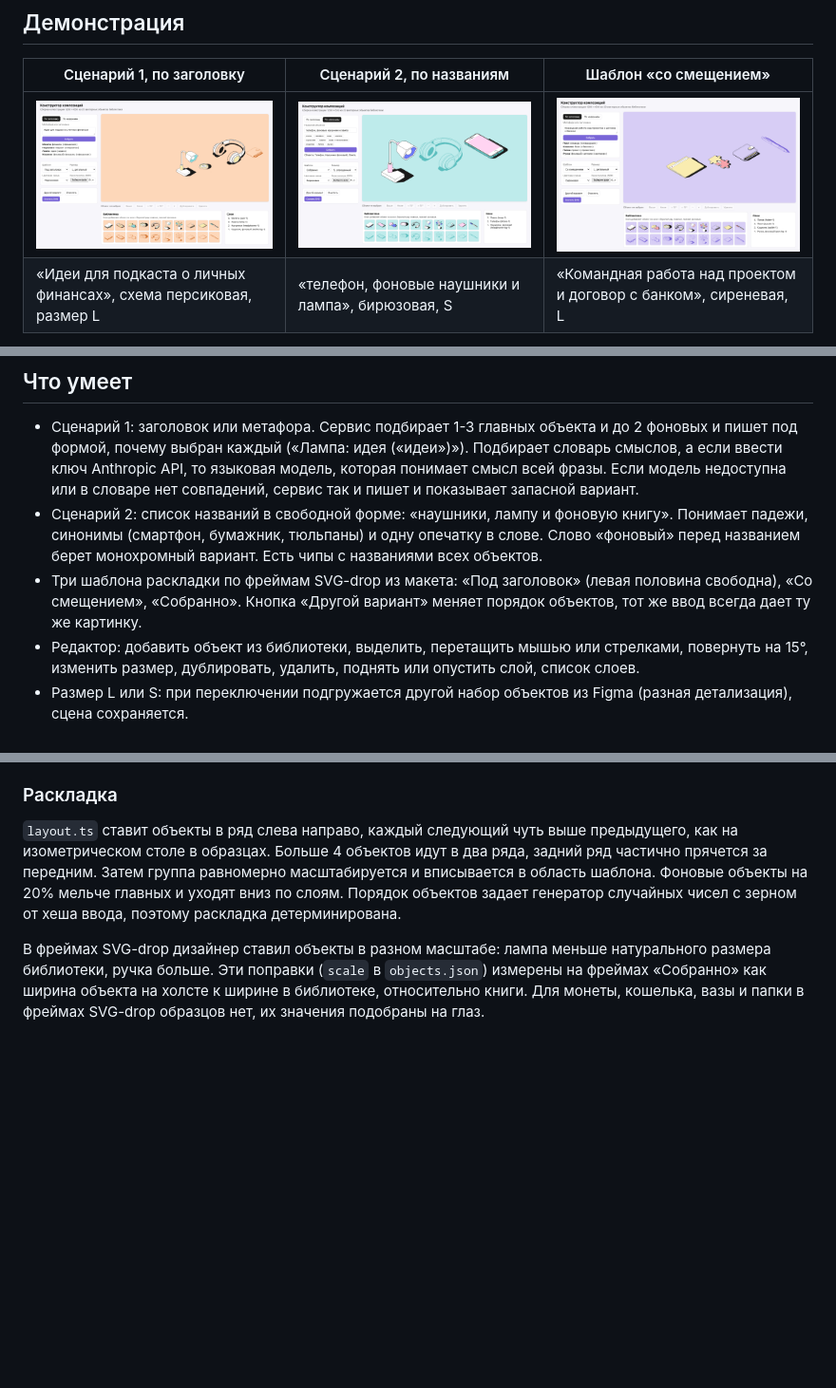
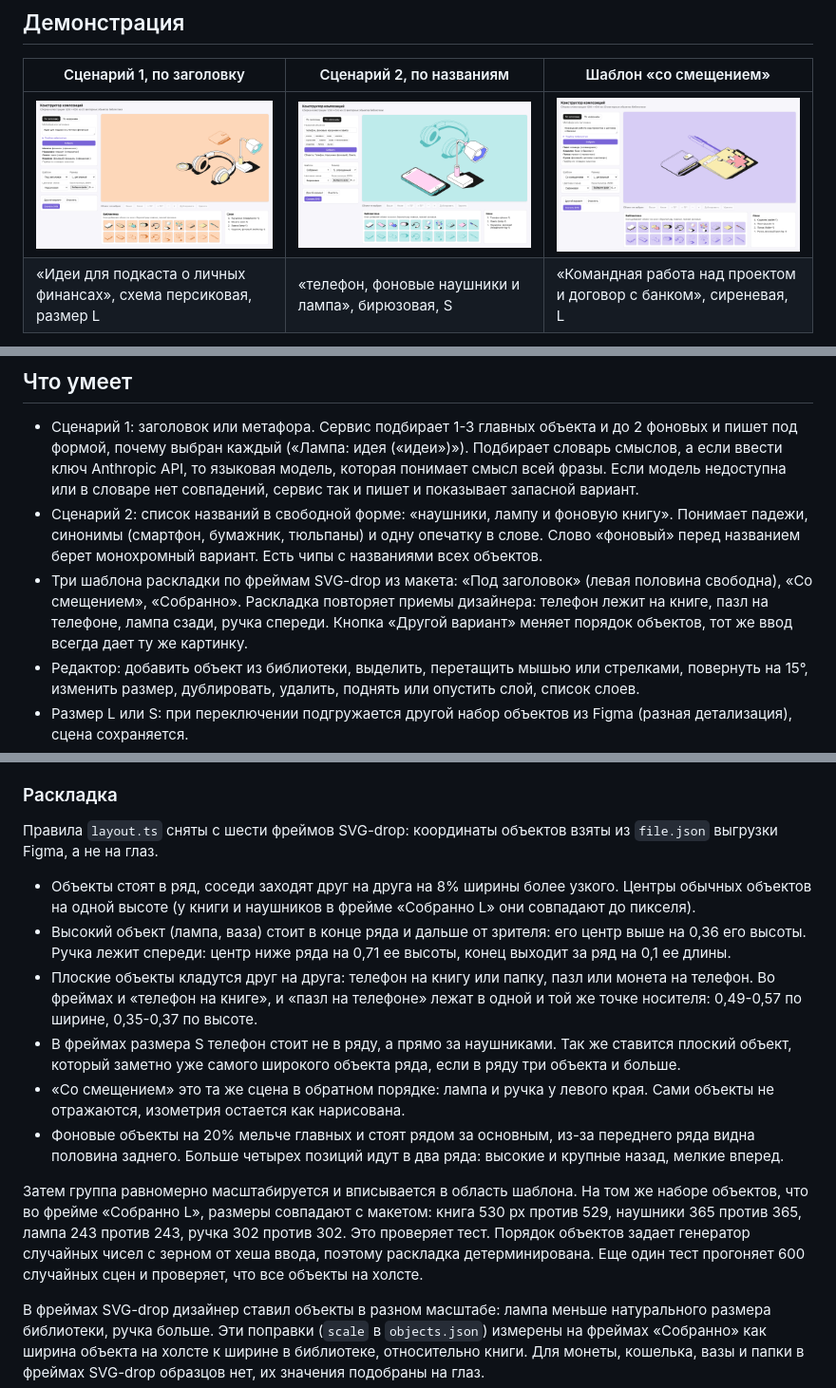
Before and after one commit to nata2627/illustration-composer, a Markdown page: README.md, 3 parts joined by grey strips. Shown at 95% size. GitHub-like rendering; pictures changed too: docs/screen-1-metaphor.png, docs/screen-2-names.png, docs/screen-3-offset.png; blank space fills up the shorter version.

Commit message:
Regenerate examples and screenshots, document layout rules

```diff
--- a/README.md
+++ b/README.md
@@ -17,7 +17,7 @@
 
 - Сценарий 1: заголовок или метафора. Сервис подбирает 1-3 главных объекта и до 2 фоновых и пишет под формой, почему выбран каждый («Лампа: идея («идеи»)»). Подбирает словарь смыслов, а если ввести ключ Anthropic API, то языковая модель, которая понимает смысл всей фразы. Если модель недоступна или в словаре нет совпадений, сервис так и пишет и показывает запасной вариант.
 - Сценарий 2: список названий в свободной форме: «наушники, лампу и фоновую книгу». Понимает падежи, синонимы (смартфон, бумажник, тюльпаны) и одну опечатку в слове. Слово «фоновый» перед названием берет монохромный вариант. Есть чипы с названиями всех объектов.
-- Три шаблона раскладки по фреймам SVG-drop из макета: «Под заголовок» (левая половина свободна), «Со смещением», «Собранно». Кнопка «Другой вариант» меняет порядок объектов, тот же ввод всегда дает ту же картинку.
+- Три шаблона раскладки по фреймам SVG-drop из макета: «Под заголовок» (левая половина свободна), «Со смещением», «Собранно». Раскладка повторяет приемы дизайнера: телефон лежит на книге, пазл на телефоне, лампа сзади, ручка спереди. Кнопка «Другой вариант» меняет порядок объектов, тот же ввод всегда дает ту же картинку.
 - Редактор: добавить объект из библиотеки, выделить, перетащить мышью или стрелками, повернуть на 15°, изменить размер, дублировать, удалить, поднять или опустить слой, список слоев.
 - Размер L или S: при переключении подгружается другой набор объектов из Figma (разная детализация), сцена сохраняется.
 - Цветовая схема: три схемы из макета и загрузка своей палитры JSON.
@@ -58,7 +58,16 @@ Figma REST API ──> assets/fetch_figma.py ──> assets/figma/ (svg кажд
 
 ### Раскладка
 
-`layout.ts` ставит объекты в ряд слева направо, каждый следующий чуть выше предыдущего, как на изометрическом столе в образцах. Больше 4 объектов идут в два ряда, задний ряд частично прячется за передним. Затем группа равномерно масштабируется и вписывается в область шаблона. Фоновые объекты на 20% мельче главных и уходят вниз по слоям. Порядок объектов задает генератор случайных чисел с зерном от хеша ввода, поэтому раскладка детерминирована.
+Правила `layout.ts` сняты с шести фреймов SVG-drop: координаты объектов взяты из `file.json` выгрузки Figma, а не на глаз.
+
+- Объекты стоят в ряд, соседи заходят друг на друга на 8% ширины более узкого. Центры обычных объектов на одной высоте (у книги и наушников в фрейме «Собранно L» они совпадают до пикселя).
+- Высокий объект (лампа, ваза) стоит в конце ряда и дальше от зрителя: его центр выше на 0,36 его высоты. Ручка лежит спереди: центр ниже ряда на 0,71 ее высоты, конец выходит за ряд на 0,1 ее длины.
+- Плоские объекты кладутся друг на друга: телефон на книгу или папку, пазл или монета на телефон. Во фреймах и «телефон на книге», и «пазл на телефоне» лежат в одной и той же точке носителя: 0,49-0,57 по ширине, 0,35-0,37 по высоте.
+- В фреймах размера S телефон стоит не в ряду, а прямо за наушниками. Так же ставится плоский объект, который заметно уже самого широкого объекта ряда, если в ряду три объекта и больше.
+- «Со смещением» это та же сцена в обратном порядке: лампа и ручка у левого края. Сами объекты не отражаются, изометрия остается как нарисована.
+- Фоновые объекты на 20% мельче главных и стоят рядом за основным, из-за переднего ряда видна половина заднего. Больше четырех позиций идут в два ряда: высокие и крупные назад, мелкие вперед.
+
+Затем группа равномерно масштабируется и вписывается в область шаблона. На том же наборе объектов, что во фрейме «Собранно L», размеры совпадают с макетом: книга 530 px против 529, наушники 365 против 365, лампа 243 против 243, ручка 302 против 302. Это проверяет тест. Порядок объектов задает генератор случайных чисел с зерном от хеша ввода, поэтому раскладка детерминирована. Еще один тест прогоняет 600 случайных сцен и проверяет, что все объекты на холсте.
 
 В фреймах SVG-drop дизайнер ставил объекты в разном масштабе: лампа меньше натурального размера библиотеки, ручка больше. Эти поправки (`scale` в `objects.json`) измерены на фреймах «Собранно» как ширина объекта на холсте к ширине в библиотеке, относительно книги. Для монеты, кошелька, вазы и папки в фреймах SVG-drop образцов нет, их значения подобраны на глаз.
 
```
Also changed, not shown: other parts of README.md (+1 -1 lines), 3 other files.
